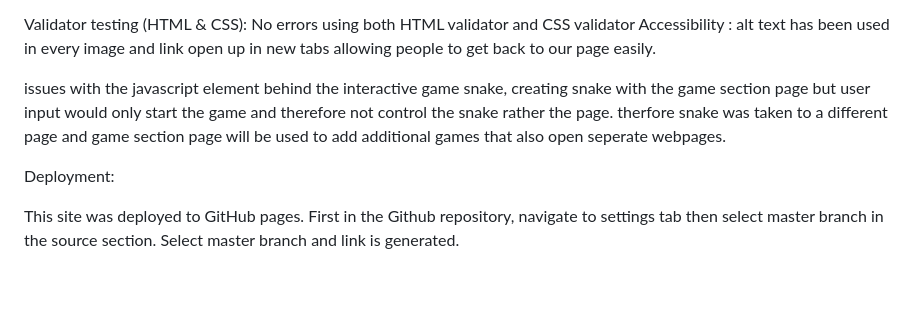
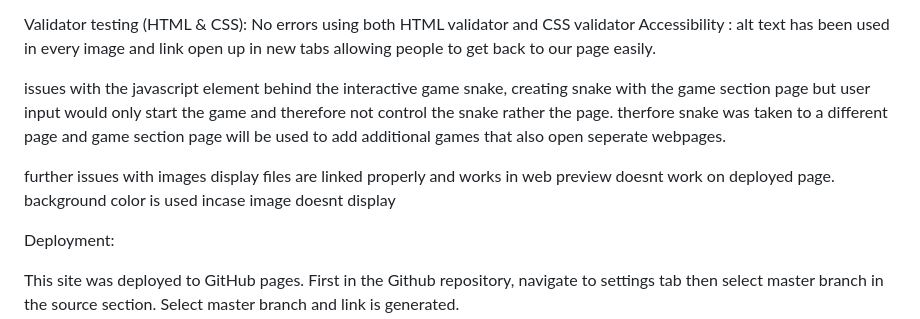
Before and after one commit to Stayin-blick/Wall-of-gains-v2, a Markdown page: README.md, the part around the change. Drawn GitHub-style; blank space fills up the shorter version.

```diff
--- a/README.md
+++ b/README.md
@@ -152,6 +152,8 @@ Validator testing (HTML & CSS): No errors using both HTML validator and CSS vali
 
 issues with the javascript element behind the interactive game snake, creating snake with the game section page but user input would only start the game and therefore not control the snake rather the page. therfore snake was taken to a different page and game section page will be used to add additional games that also open seperate webpages.
 
+further issues with images display files are linked properly and works in web preview doesnt work on deployed page. background color is used incase image doesnt display
+
 Deployment:
 
 This site was deployed to GitHub pages. First in the Github repository, navigate to settings tab then select master branch in the source section. Select master branch and link is generated.
```
